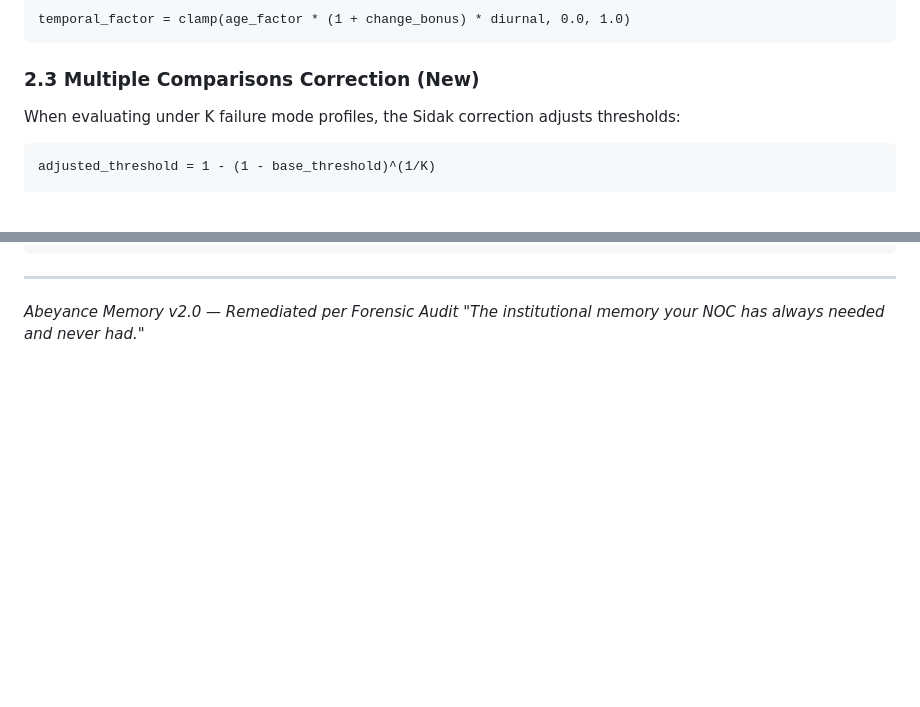
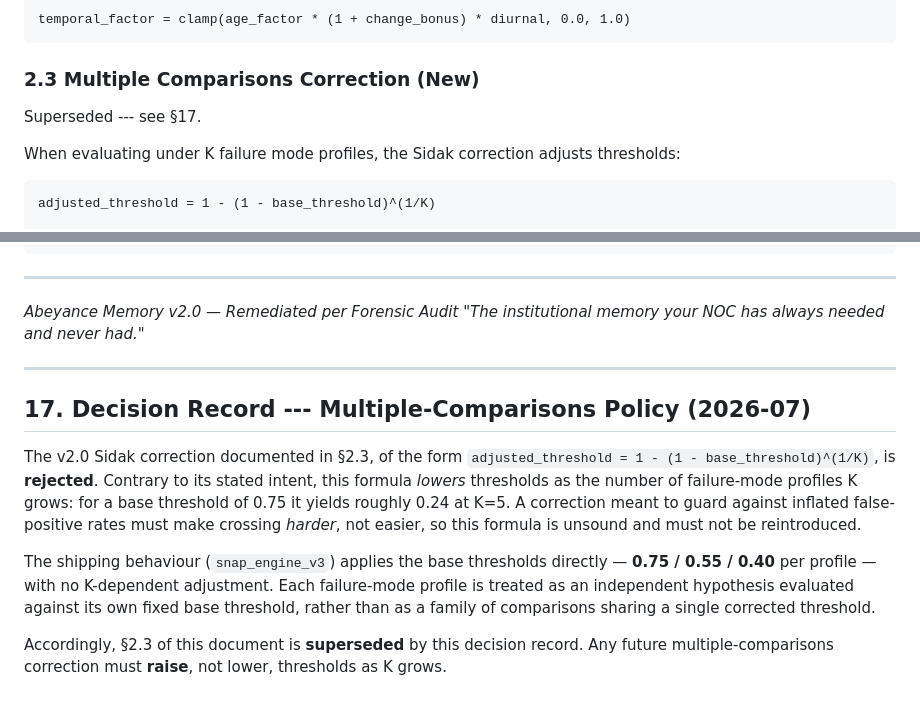
Before and after one commit to himan8pd/Pedkai, a Markdown page: docs/ABEYANCE_MEMORY_LLD.md, 2 parts joined by grey strips. Rendered like a GitHub page; blank space fills up the shorter version.

Commit message:
[DOC-03] LLD addendum: threshold policy decision record

````diff
--- a/docs/ABEYANCE_MEMORY_LLD.md
+++ b/docs/ABEYANCE_MEMORY_LLD.md
@@ -109,6 +109,8 @@ temporal_factor = clamp(age_factor * (1 + change_bonus) * diurnal, 0.0, 1.0)
 ```
 
 ### 2.3 Multiple Comparisons Correction (New)
+
+Superseded --- see §17.
 
 When evaluating under K failure mode profiles, the Sidak correction adjusts thresholds:
 
@@ -584,3 +586,13 @@ snap_engine = services["snap_engine"]
 
 *Abeyance Memory v2.0 — Remediated per Forensic Audit*
 *"The institutional memory your NOC has always needed and never had."*
+
+---
+
+## 17. Decision Record --- Multiple-Comparisons Policy (2026-07)
+
+The v2.0 Sidak correction documented in §2.3, of the form `adjusted_threshold = 1 - (1 - base_threshold)^(1/K)`, is **rejected**. Contrary to its stated intent, this formula *lowers* thresholds as the number of failure-mode profiles K grows: for a base threshold of 0.75 it yields roughly 0.24 at K=5. A correction meant to guard against inflated false-positive rates must make crossing *harder*, not easier, so this formula is unsound and must not be reintroduced.
+
+The shipping behaviour (`snap_engine_v3`) applies the base thresholds directly — **0.75 / 0.55 / 0.40** per profile — with no K-dependent adjustment. Each failure-mode profile is treated as an independent hypothesis evaluated against its own fixed base threshold, rather than as a family of comparisons sharing a single corrected threshold.
+
+Accordingly, §2.3 of this document is **superseded** by this decision record. Any future multiple-comparisons correction must **raise**, not lower, thresholds as K grows.
````
